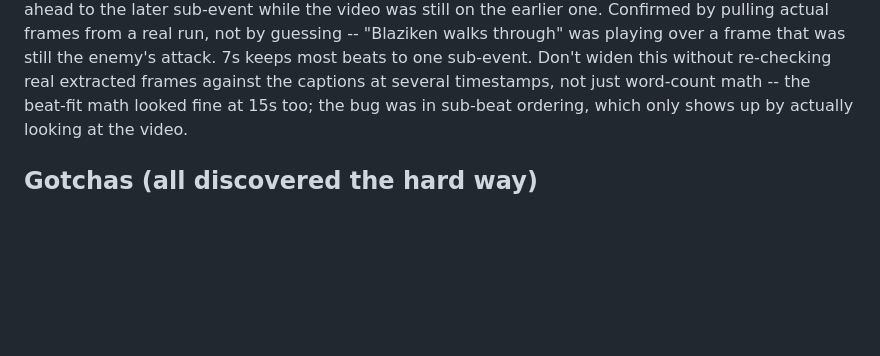
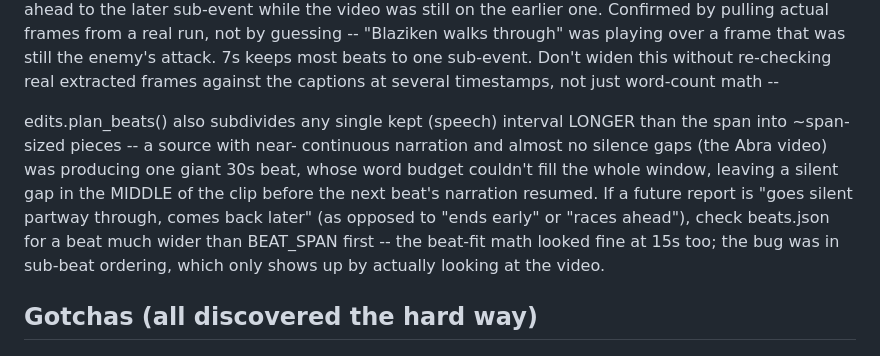
Before and after one commit to Arnavkanwar14/shortsmaker, a Markdown page: CLAUDE.md, the part around the change. Drawn GitHub-style; blank space fills up the shorter version.

Commit message:
Document the mid-clip silent-gap fix

```diff
--- a/CLAUDE.md
+++ b/CLAUDE.md
@@ -69,6 +69,15 @@ real run, not by guessing -- "Blaziken walks through" was playing over a
 frame that was still the enemy's attack. 7s keeps most beats to one
 sub-event. Don't widen this without re-checking real extracted frames
 against the captions at several timestamps, not just word-count math --
+
+edits.plan_beats() also subdivides any single kept (speech) interval
+LONGER than the span into ~span-sized pieces -- a source with near-
+continuous narration and almost no silence gaps (the Abra video) was
+producing one giant 30s beat, whose word budget couldn't fill the whole
+window, leaving a silent gap in the MIDDLE of the clip before the next
+beat's narration resumed. If a future report is "goes silent partway
+through, comes back later" (as opposed to "ends early" or "races
+ahead"), check beats.json for a beat much wider than BEAT_SPAN first --
 the beat-fit math looked fine at 15s too; the bug was in sub-beat
 ordering, which only shows up by actually looking at the video.
 
```
